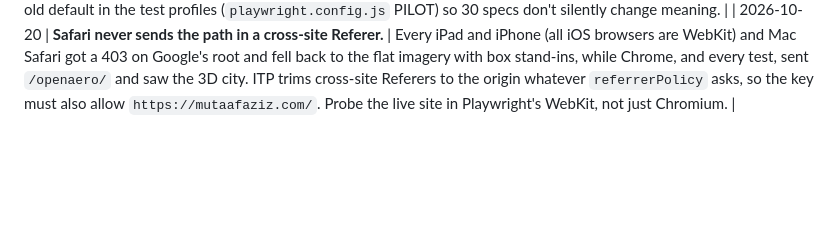
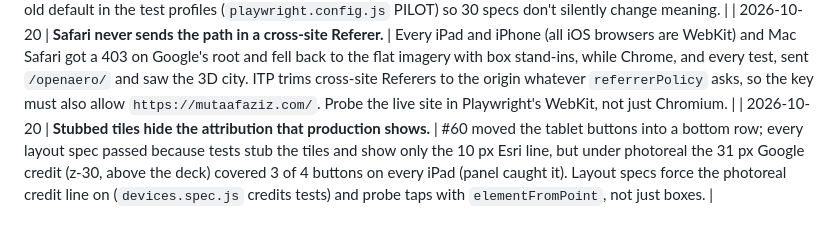
Before and after one commit to mutaaf/openaero-dfw, a Markdown page: docs/LESSONS.md, the part around the change. GitHub-like rendering; blank space fills up the shorter version.

Commit message:
fix: lesson: stubbed tiles hide the attribution production shows
Co-Authored-By: Claude Opus 5.5 <noreply@anthropic.com>
Claude-Session: https://claude.ai/code/session_01MTKqYZDsTaSJfjeqwwvMAR

```diff
--- a/docs/LESSONS.md
+++ b/docs/LESSONS.md
@@ -60,3 +60,4 @@ you learn something a future run must not re-learn; prune rows that no longer ap
 | 2026-10-20 | **Key layout on the input, not only the width.** | Touch controls were `lg:hidden`, so an iPad held sideways (1180x820, a desktop-width screen) got the desktop panels, and with the clean view on, no way to fly at all; every test passed because touch was only ever tested below 1024 px. Touch-only screens are `(hover: none) and (pointer: coarse)`; the `devices` probe (0044) covers iPhone, iPad and Pixel in both orientations. |
 | 2026-10-20 | **A default nobody wrote can't tell you who is returning.** | 0059 made Learner the first-visit default on the theory that returning players have a stored level, but 0042 never wrote the boot-time Pilot, so everyone who only ever pressed Fly would have lost their airplane and their best badges (caught by the panel). Look for the evidence a player already leaves (plain-key bests), and pin the old default in the test profiles (`playwright.config.js` PILOT) so 30 specs don't silently change meaning. |
 | 2026-10-20 | **Safari never sends the path in a cross-site Referer.** | Every iPad and iPhone (all iOS browsers are WebKit) and Mac Safari got a 403 on Google's root and fell back to the flat imagery with box stand-ins, while Chrome, and every test, sent `/openaero/` and saw the 3D city. ITP trims cross-site Referers to the origin whatever `referrerPolicy` asks, so the key must also allow `https://mutaafaziz.com/`. Probe the live site in Playwright's WebKit, not just Chromium. |
+| 2026-10-20 | **Stubbed tiles hide the attribution that production shows.** | #60 moved the tablet buttons into a bottom row; every layout spec passed because tests stub the tiles and show only the 10 px Esri line, but under photoreal the 31 px Google credit (z-30, above the deck) covered 3 of 4 buttons on every iPad (panel caught it). Layout specs force the photoreal credit line on (`devices.spec.js` credits tests) and probe taps with `elementFromPoint`, not just boxes. |
```
